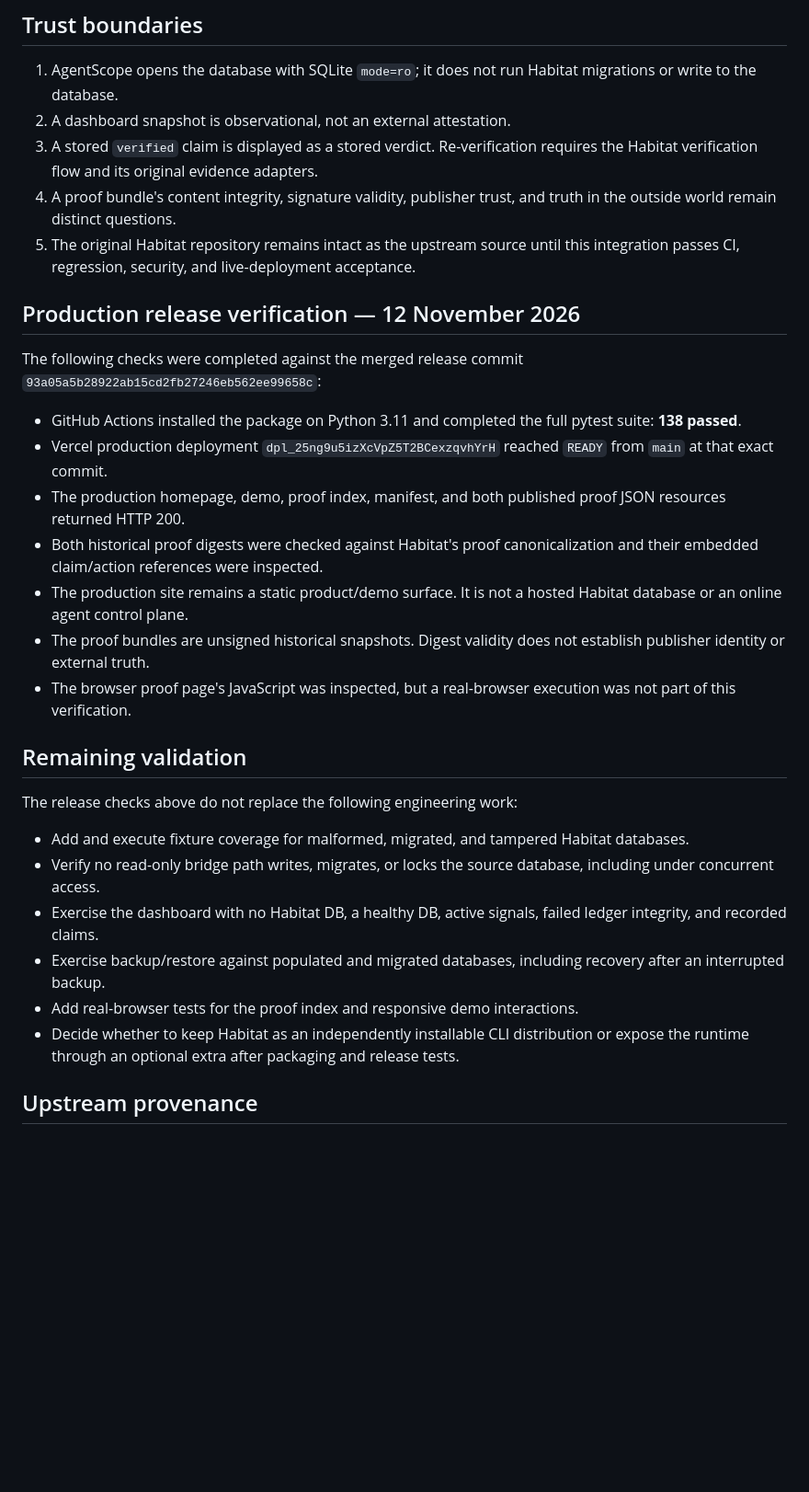
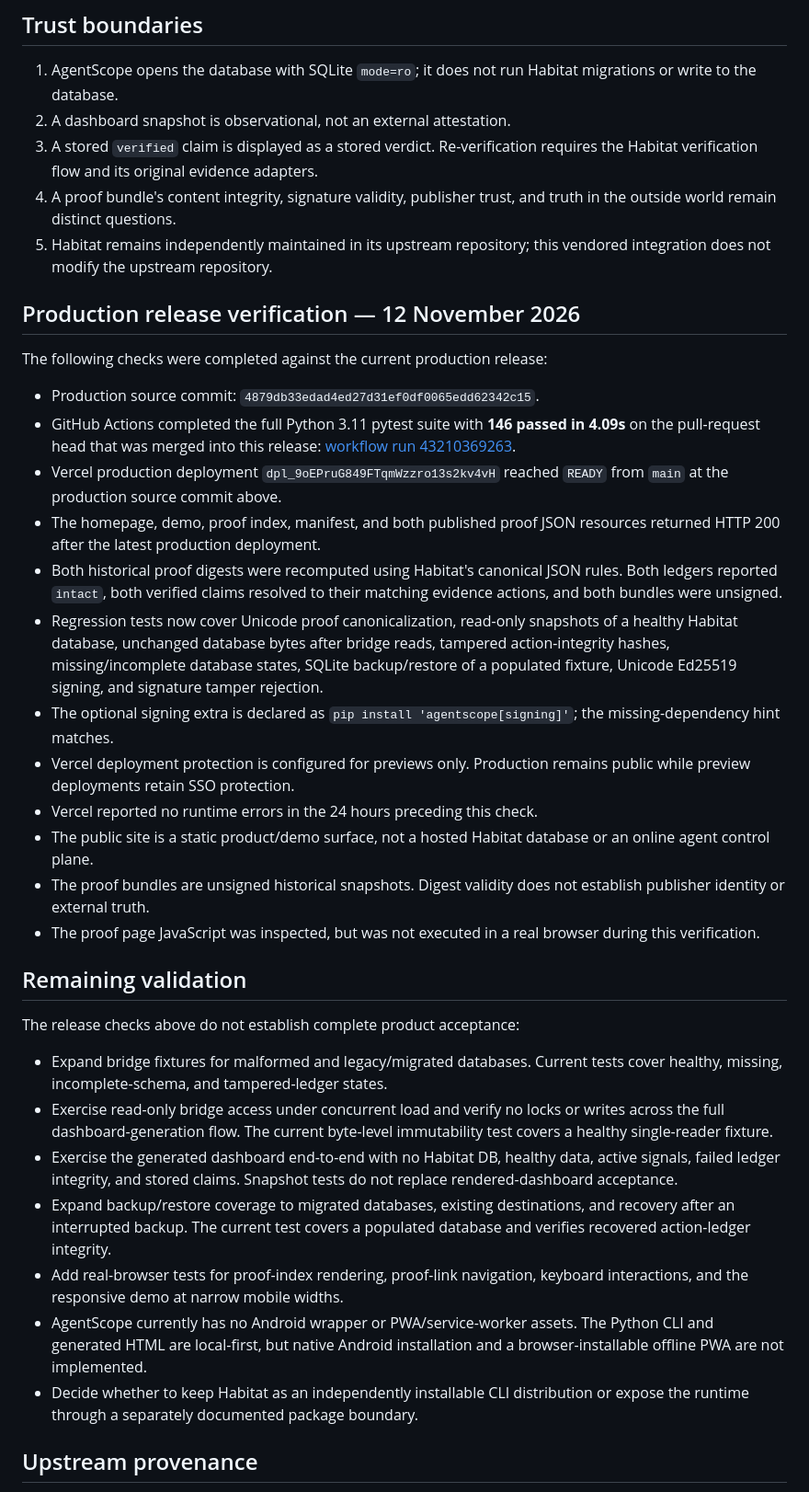
Before and after one commit to buttercode101/agentscope, a Markdown page: docs/INTEGRATION-HABITAT.md, the part around the change. Shown at 92% size. GitHub-like rendering; blank space fills up the shorter version.

Commit message:
Update Habitat integration verification record
Record the current production release, 146-test CI result, verified proof snapshots, bridge and backup regression coverage, and remaining product acceptance gaps.

```diff
--- a/docs/INTEGRATION-HABITAT.md
+++ b/docs/INTEGRATION-HABITAT.md
@@ -38,44 +38,63 @@ Use the actual database path configured for the local Habitat installation; the
 2. A dashboard snapshot is observational, not an external attestation.
 3. A stored `verified` claim is displayed as a stored verdict. Re-verification requires the Habitat verification flow and its original evidence adapters.
 4. A proof bundle's content integrity, signature validity, publisher trust, and truth in the outside world remain distinct questions.
-5. The original Habitat repository remains intact as the upstream source until this integration passes CI, regression, security, and live-deployment acceptance.
+5. Habitat remains independently maintained in its upstream repository; this vendored integration does not modify the upstream repository.
 
 ## Production release verification — 12 November 2026
 
-The following checks were completed against the merged release commit
-`93a05a5b28922ab15cd2fb27246eb562ee99658c`:
+The following checks were completed against the current production release:
 
-- GitHub Actions installed the package on Python 3.11 and completed the full
-  pytest suite: **138 passed**.
-- Vercel production deployment `dpl_25ng9u5izXcVpZ5T2BCexzqvhYrH`
-  reached `READY` from `main` at that exact commit.
-- The production homepage, demo, proof index, manifest, and both published
-  proof JSON resources returned HTTP 200.
-- Both historical proof digests were checked against Habitat's proof
-  canonicalization and their embedded claim/action references were inspected.
-- The production site remains a static product/demo surface. It is not a
-  hosted Habitat database or an online agent control plane.
+- Production source commit: `4879db33edad4ed27d31ef0df0065edd62342c15`.
+- GitHub Actions completed the full Python 3.11 pytest suite with **146 passed
+  in 4.09s** on the pull-request head that was merged into this release:
+  [workflow run 43210369263](https://github.com/buttercode101/agentscope/actions/runs/43210369263).
+- Vercel production deployment `dpl_9oEPruG849FTqmWzzro13s2kv4vH` reached
+  `READY` from `main` at the production source commit above.
+- The homepage, demo, proof index, manifest, and both published proof JSON
+  resources returned HTTP 200 after the latest production deployment.
+- Both historical proof digests were recomputed using Habitat's canonical
+  JSON rules. Both ledgers reported `intact`, both verified claims resolved
+  to their matching evidence actions, and both bundles were unsigned.
+- Regression tests now cover Unicode proof canonicalization, read-only
+  snapshots of a healthy Habitat database, unchanged database bytes after
+  bridge reads, tampered action-integrity hashes, missing/incomplete database
+  states, SQLite backup/restore of a populated fixture, Unicode Ed25519
+  signing, and signature tamper rejection.
+- The optional signing extra is declared as
+  `pip install 'agentscope[signing]'`; the missing-dependency hint matches.
+- Vercel deployment protection is configured for previews only. Production
+  remains public while preview deployments retain SSO protection.
+- Vercel reported no runtime errors in the 24 hours preceding this check.
+- The public site is a static product/demo surface, not a hosted Habitat
+  database or an online agent control plane.
 - The proof bundles are unsigned historical snapshots. Digest validity does
   not establish publisher identity or external truth.
-- The browser proof page's JavaScript was inspected, but a real-browser
-  execution was not part of this verification.
+- The proof page JavaScript was inspected, but was not executed in a real
+  browser during this verification.
 
 ## Remaining validation
 
-The release checks above do not replace the following engineering work:
+The release checks above do not establish complete product acceptance:
 
-- Add and execute fixture coverage for malformed, migrated, and tampered
-  Habitat databases.
-- Verify no read-only bridge path writes, migrates, or locks the source
-  database, including under concurrent access.
-- Exercise the dashboard with no Habitat DB, a healthy DB, active signals,
-  failed ledger integrity, and recorded claims.
-- Exercise backup/restore against populated and migrated databases, including
-  recovery after an interrupted backup.
-- Add real-browser tests for the proof index and responsive demo interactions.
+- Expand bridge fixtures for malformed and legacy/migrated databases. Current
+  tests cover healthy, missing, incomplete-schema, and tampered-ledger states.
+- Exercise read-only bridge access under concurrent load and verify no locks
+  or writes across the full dashboard-generation flow. The current byte-level
+  immutability test covers a healthy single-reader fixture.
+- Exercise the generated dashboard end-to-end with no Habitat DB, healthy
+  data, active signals, failed ledger integrity, and stored claims. Snapshot
+  tests do not replace rendered-dashboard acceptance.
+- Expand backup/restore coverage to migrated databases, existing destinations,
+  and recovery after an interrupted backup. The current test covers a
+  populated database and verifies recovered action-ledger integrity.
+- Add real-browser tests for proof-index rendering, proof-link navigation,
+  keyboard interactions, and the responsive demo at narrow mobile widths.
+- AgentScope currently has no Android wrapper or PWA/service-worker assets.
+  The Python CLI and generated HTML are local-first, but native Android
+  installation and a browser-installable offline PWA are not implemented.
 - Decide whether to keep Habitat as an independently installable CLI
-  distribution or expose the runtime through an optional extra after
-  packaging and release tests.
+  distribution or expose the runtime through a separately documented package
+  boundary.
 
 ## Upstream provenance
 
```
